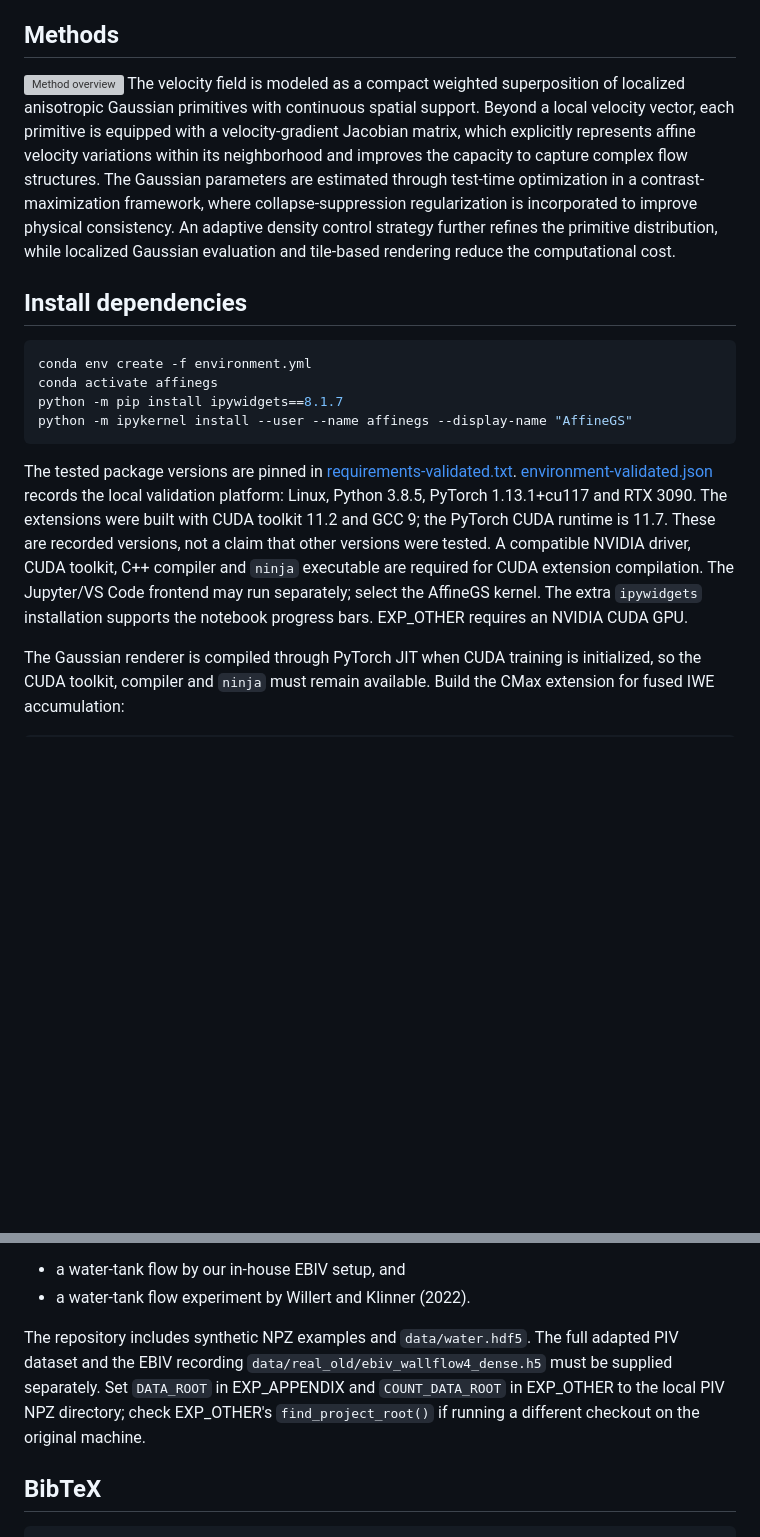
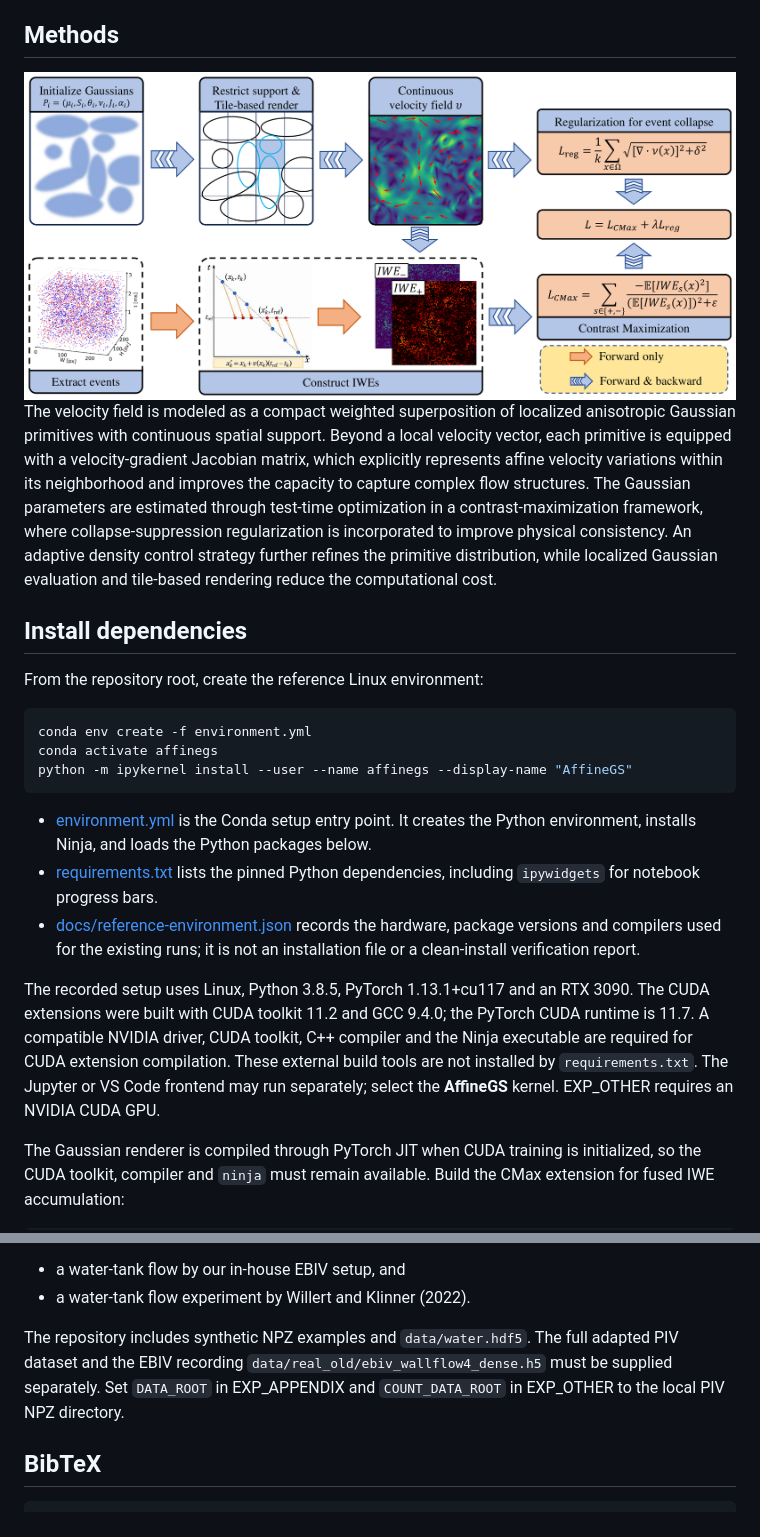
Before and after one commit to tingyu-art/AffineGS, a Markdown page: README.md, 2 parts joined by grey strips. Rendered like a GitHub page; pictures changed too: data/fig2_method_overview.png (added); blank space fills up the shorter version; grey boxes are pictures that could not be loaded.

Commit message:
Organize environment setup and refresh repository presentation

````diff
--- a/README.md
+++ b/README.md
@@ -7,27 +4,25 @@ This repository contains the official code for the submitted paper __AffineGS: V
 
 
 ## Methods
-[![Method overview](data/fig2_method_overview.svg)](data/fig2_method_overview.pdf)
+[![Method overview](data/fig2_method_overview.png)](data/fig2_method_overview.pdf)
 The velocity field is modeled as a compact weighted superposition of localized anisotropic Gaussian primitives with continuous spatial support. Beyond a local velocity vector, each primitive is equipped with a velocity-gradient Jacobian matrix, which explicitly represents affine velocity variations within its neighborhood and improves the capacity to capture complex flow structures. The Gaussian parameters are estimated through test-time optimization in a contrast-maximization framework, where collapse-suppression regularization is incorporated to improve physical consistency. An adaptive density control strategy further refines the primitive distribution, while localized Gaussian evaluation and tile-based rendering reduce the computational cost.
 
 
 ## Install dependencies
+
+From the repository root, create the reference Linux environment:
+
 ```bash
 conda env create -f environment.yml
 conda activate affinegs
-python -m pip install ipywidgets==8.1.7
 python -m ipykernel install --user --name affinegs --display-name "AffineGS"
 ```
 
-The tested package versions are pinned in [requirements-validated.txt](requirements-validated.txt).
-[environment-validated.json](environment-validated.json) records the local validation
-platform: Linux, Python 3.8.5, PyTorch 1.13.1+cu117 and RTX 3090. The extensions were built
-with CUDA toolkit 11.2 and GCC 9; the PyTorch CUDA runtime is 11.7. These are recorded
-versions, not a claim that other versions were tested. A compatible NVIDIA driver,
-CUDA toolkit, C++ compiler and `ninja` executable are required for CUDA extension
-compilation. The Jupyter/VS Code frontend may run separately; select the AffineGS
-kernel. The extra `ipywidgets` installation supports the notebook progress bars.
-EXP_OTHER requires an NVIDIA CUDA GPU.
+- [environment.yml](environment.yml) is the Conda setup entry point. It creates the Python environment, installs Ninja, and loads the Python packages below.
+- [requirements.txt](requirements.txt) lists the pinned Python dependencies, including `ipywidgets` for notebook progress bars.
+- [docs/reference-environment.json](docs/reference-environment.json) records the hardware, package versions and compilers used for the existing runs; it is not an installation file or a clean-install verification report.
+
+The recorded setup uses Linux, Python 3.8.5, PyTorch 1.13.1+cu117 and an RTX 3090. The CUDA extensions were built with CUDA toolkit 11.2 and GCC 9.4.0; the PyTorch CUDA runtime is 11.7. A compatible NVIDIA driver, CUDA toolkit, C++ compiler and the Ninja executable are required for CUDA extension compilation. These external build tools are not installed by `requirements.txt`. The Jupyter or VS Code frontend may run separately; select the **AffineGS** kernel. EXP_OTHER requires an NVIDIA CUDA GPU.
 
 The Gaussian renderer is compiled through PyTorch JIT when CUDA training is initialized, so the CUDA toolkit, compiler and `ninja` must remain available. Build the CMax extension for fused IWE accumulation:
 
@@ -103,7 +98,7 @@ Real event data are captured using a practical event-based imaging velocimetry (
 - a water-tank flow by our in-house EBIV setup, and
 - a water-tank flow experiment by Willert and Klinner (2022).
 
-The repository includes synthetic NPZ examples and `data/water.hdf5`. The full adapted PIV dataset and the EBIV recording `data/real_old/ebiv_wallflow4_dense.h5` must be supplied separately. Set `DATA_ROOT` in EXP_APPENDIX and `COUNT_DATA_ROOT` in EXP_OTHER to the local PIV NPZ directory; check EXP_OTHER's `find_project_root()` if running a different checkout on the original machine.
+The repository includes synthetic NPZ examples and `data/water.hdf5`. The full adapted PIV dataset and the EBIV recording `data/real_old/ebiv_wallflow4_dense.h5` must be supplied separately. Set `DATA_ROOT` in EXP_APPENDIX and `COUNT_DATA_ROOT` in EXP_OTHER to the local PIV NPZ directory.
 
 
 ## BibTeX
````
Also changed, not shown: other parts of README.md (+0 -3 lines), 12 other files.
